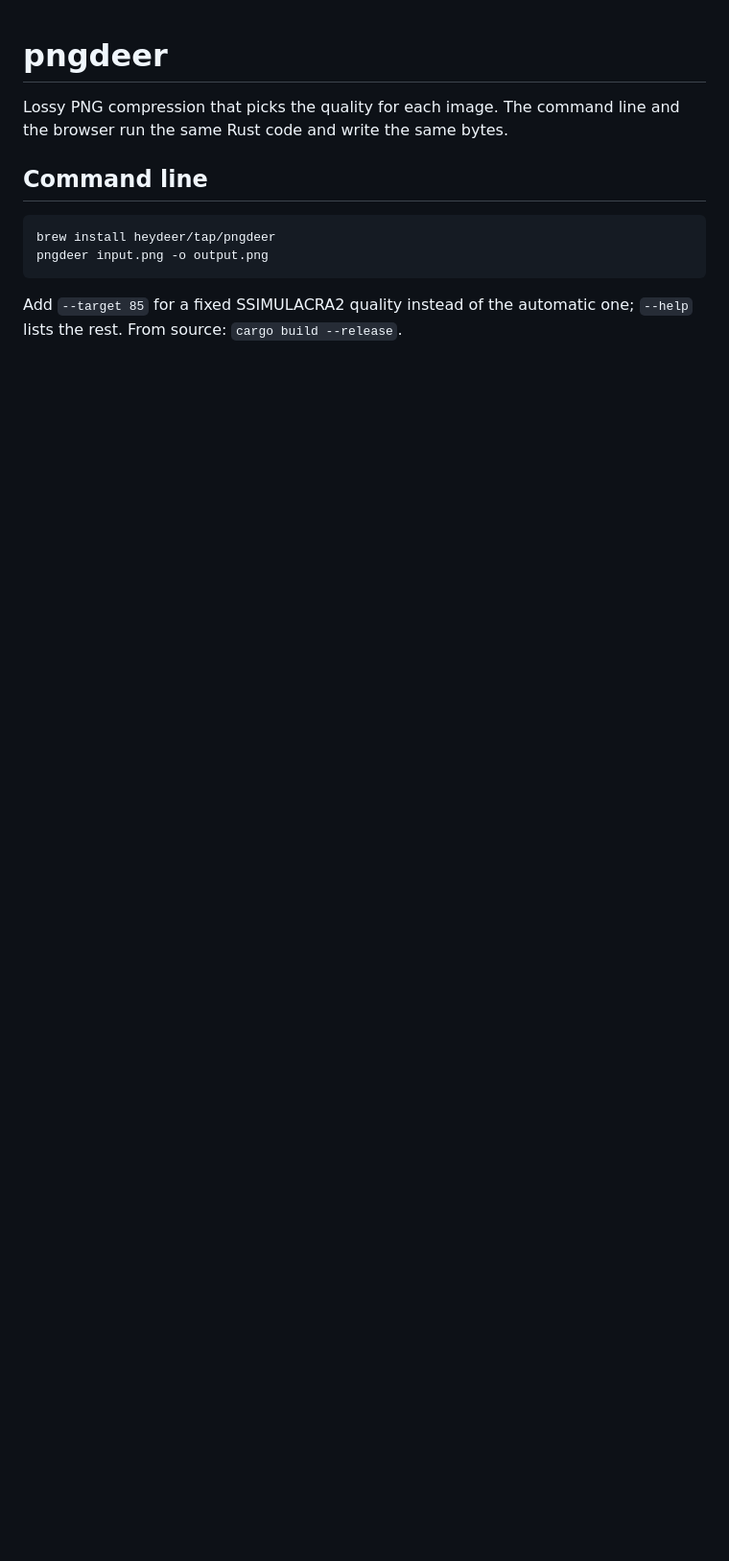
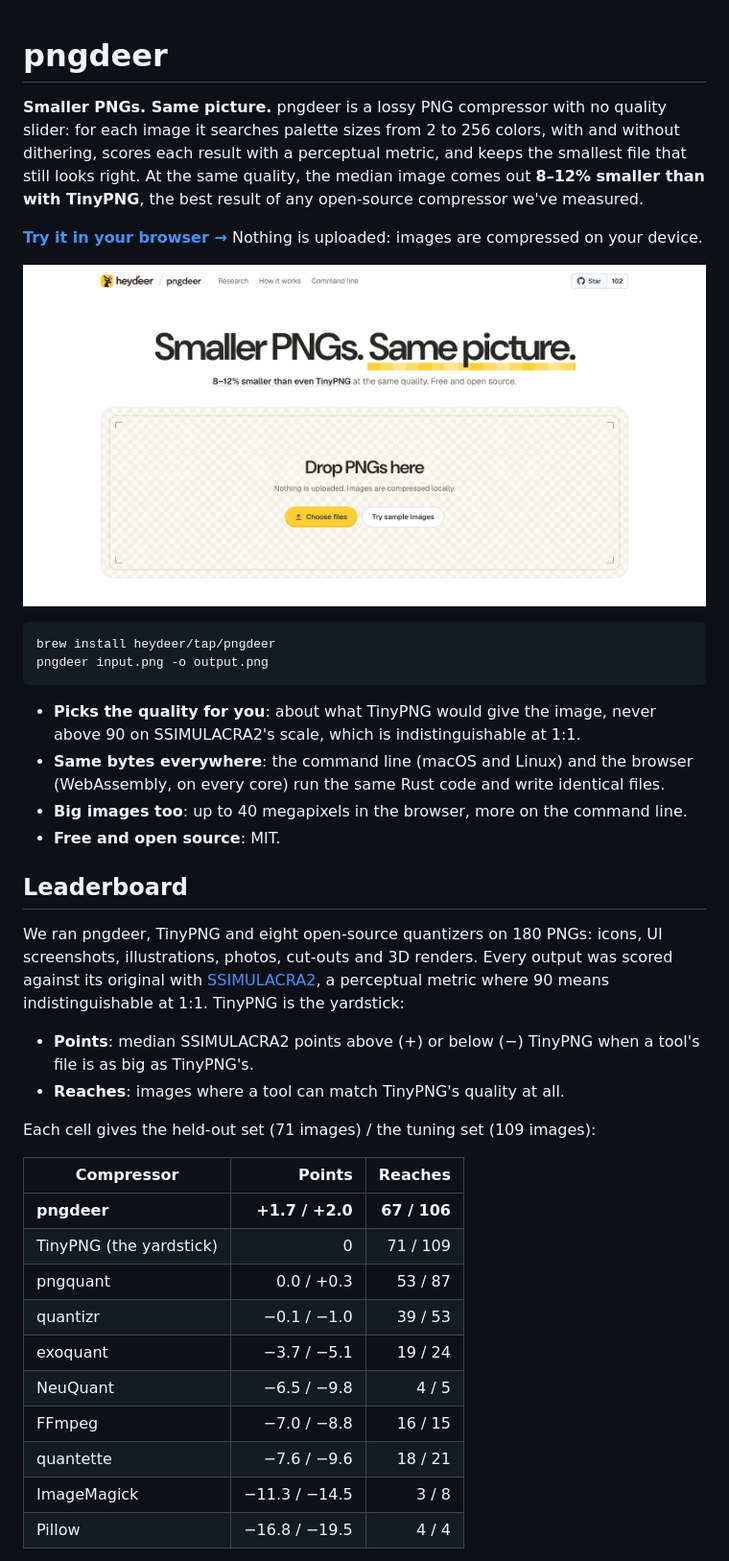
Before and after one commit to heydeer/pngdeer, a Markdown page: README.md, the part around one of its changes. Shown at 96% size. Drawn GitHub-style; pictures changed too: .github/pngdeer.png (added); blank space fills up the shorter version.

````diff
--- a/README.md
+++ b/README.md
@@ -1,12 +1,40 @@
 # pngdeer
 
-Lossy PNG compression that picks the quality for each image. The command line and the browser run the same Rust code and write the same bytes.
+**Smaller PNGs. Same picture.** pngdeer is a lossy PNG compressor with no quality slider: for each image it searches palette sizes from 2 to 256 colors, with and without dithering, scores each result with a perceptual metric, and keeps the smallest file that still looks right. At the same quality, the median image comes out **8–12% smaller than with TinyPNG**, the best result of any open-source compressor we've measured.
 
-## Command line
+**[Try it in your browser →](https://heydeer.ai/open-source/pngdeer)** Nothing is uploaded: images are compressed on your device.
+
+[![pngdeer in the browser](.github/pngdeer.png)](https://heydeer.ai/open-source/pngdeer)
 
 ```bash
 brew install heydeer/tap/pngdeer
 pngdeer input.png -o output.png
 ```
 
-Add `--target 85` for a fixed SSIMULACRA2 quality instead of the automatic one; `--help` lists the rest. From source: `cargo build --release`.
+- **Picks the quality for you**: about what TinyPNG would give the image, never above 90 on SSIMULACRA2's scale, which is indistinguishable at 1:1.
+- **Same bytes everywhere**: the command line (macOS and Linux) and the browser (WebAssembly, on every core) run the same Rust code and write identical files.
+- **Big images too**: up to 40 megapixels in the browser, more on the command line.
+- **Free and open source**: MIT.
+
+## Leaderboard
+
+We ran pngdeer, TinyPNG and eight open-source quantizers on 180 PNGs: icons, UI screenshots, illustrations, photos, cut-outs and 3D renders. Every output was scored against its original with [SSIMULACRA2](https://github.com/cloudinary/ssimulacra2), a perceptual metric where 90 means indistinguishable at 1:1. TinyPNG is the yardstick:
+
+- **Points**: median SSIMULACRA2 points above (+) or below (−) TinyPNG when a tool's file is as big as TinyPNG's.
+- **Reaches**: images where a tool can match TinyPNG's quality at all.
+
+Each cell gives the held-out set (71 images) / the tuning set (109 images):
+
+| Compressor | Points | Reaches |
+|---|---:|---:|
+| **pngdeer** | **+1.7 / +2.0** | **67 / 106** |
+| TinyPNG (the yardstick) | 0 | 71 / 109 |
+| pngquant | 0.0 / +0.3 | 53 / 87 |
+| quantizr | −0.1 / −1.0 | 39 / 53 |
+| exoquant | −3.7 / −5.1 | 19 / 24 |
+| NeuQuant | −6.5 / −9.8 | 4 / 5 |
+| FFmpeg | −7.0 / −8.8 | 16 / 15 |
+| quantette | −7.6 / −9.6 | 18 / 21 |
+| ImageMagick | −11.3 / −14.5 | 3 / 8 |
+| Pillow | −16.8 / −19.5 | 4 / 4 |
+
````
Also changed, not shown: other parts of README.md (+25 -5 lines).
